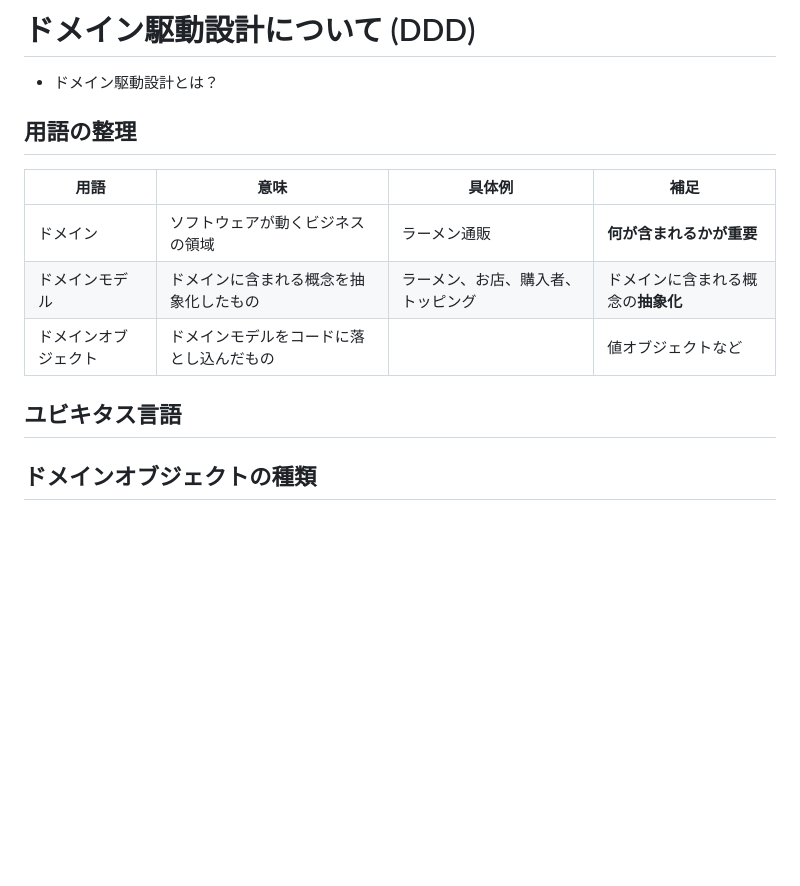
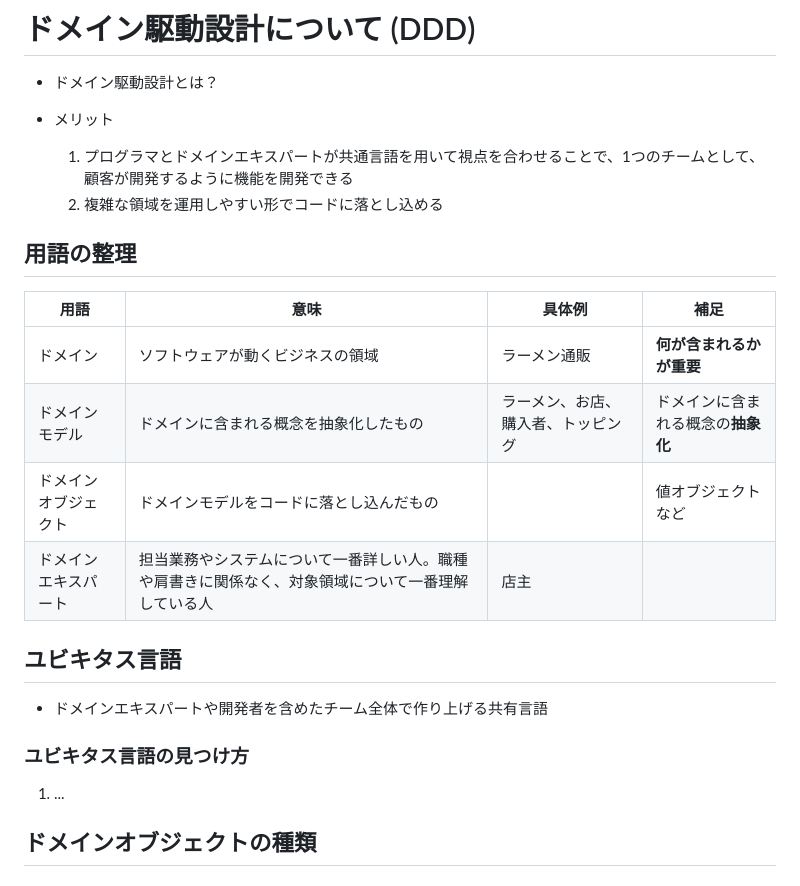
Before and after one commit to k3forx/output-docs, a Markdown page: ddd/README.md, the part around the change. Drawn GitHub-style; blank space fills up the shorter version.

```diff
--- a/ddd/README.md
+++ b/ddd/README.md
@@ -1,6 +1,10 @@
 # ドメイン駆動設計について (DDD)
 
 - ドメイン駆動設計とは？
+
+- メリット
+    1. プログラマとドメインエキスパートが共通言語を用いて視点を合わせることで、1つのチームとして、顧客が開発するように機能を開発できる
+	1. 複雑な領域を運用しやすい形でコードに落とし込める
 
 ## 用語の整理
 
@@ -9,8 +13,15 @@
 | ドメイン | ソフトウェアが動くビジネスの領域 | ラーメン通販 | **何が含まれるかが重要** |
 | ドメインモデル | ドメインに含まれる概念を抽象化したもの | ラーメン、お店、購入者、トッピング | ドメインに含まれる概念の**抽象化** |
 | ドメインオブジェクト | ドメインモデルをコードに落とし込んだもの | | 値オブジェクトなど |
+| ドメインエキスパート | 担当業務やシステムについて一番詳しい人。職種や肩書きに関係なく、対象領域について一番理解している人 | 店主 |
 
 ## ユビキタス言語
+
+- ドメインエキスパートや開発者を含めたチーム全体で作り上げる共有言語
+
+### ユビキタス言語の見つけ方
+
+1. ...
 
 ## ドメインオブジェクトの種類
 
```
